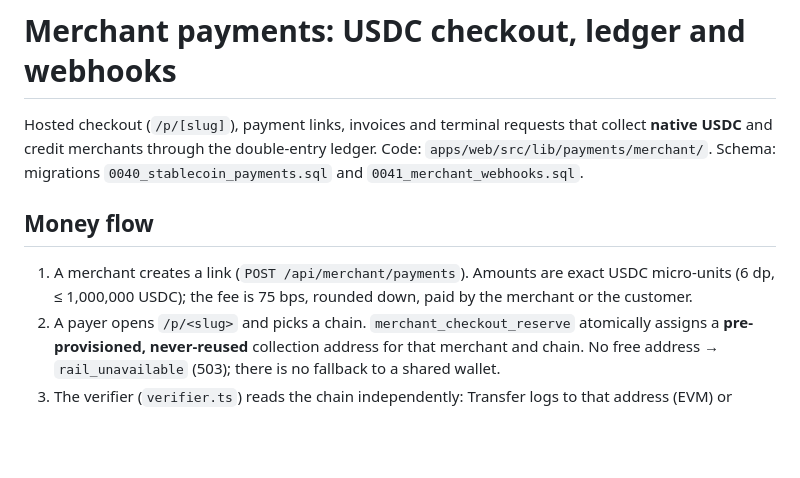
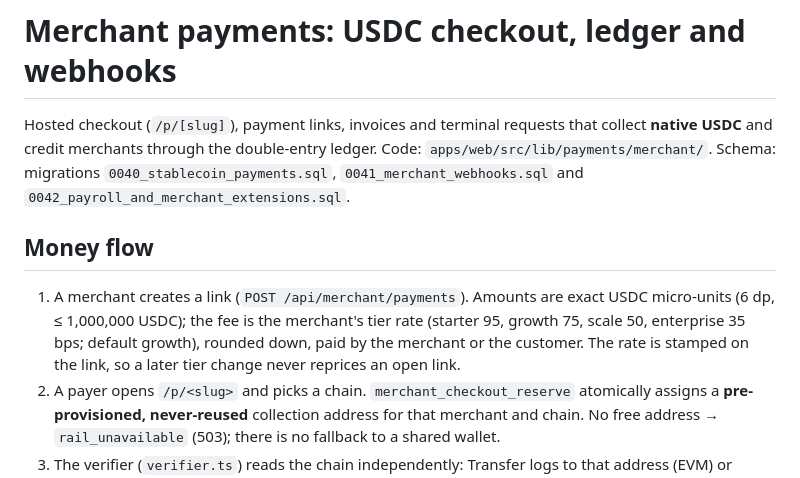
Before and after one commit to FurlPay/furlpay, a Markdown page: docs/merchant-payments.md, the part around one of its changes. Rendered like a GitHub page; blank space fills up the shorter version.

```diff
--- a/docs/merchant-payments.md
+++ b/docs/merchant-payments.md
@@ -3,13 +3,16 @@
 Hosted checkout (`/p/[slug]`), payment links, invoices and terminal requests
 that collect **native USDC** and credit merchants through the double-entry
 ledger. Code: `apps/web/src/lib/payments/merchant/`. Schema: migrations
-`0040_stablecoin_payments.sql` and `0041_merchant_webhooks.sql`.
+`0040_stablecoin_payments.sql`, `0041_merchant_webhooks.sql` and
+`0042_payroll_and_merchant_extensions.sql`.
 
 ## Money flow
 
 1. A merchant creates a link (`POST /api/merchant/payments`). Amounts are exact
-   USDC micro-units (6 dp, ≤ 1,000,000 USDC); the fee is 75 bps, rounded down,
-   paid by the merchant or the customer.
+   USDC micro-units (6 dp, ≤ 1,000,000 USDC); the fee is the merchant's tier
+   rate (starter 95, growth 75, scale 50, enterprise 35 bps; default growth),
+   rounded down, paid by the merchant or the customer. The rate is stamped on
+   the link, so a later tier change never reprices an open link.
 2. A payer opens `/p/<slug>` and picks a chain. `merchant_checkout_reserve`
    atomically assigns a **pre-provisioned, never-reused** collection address
    for that merchant and chain. No free address → `rail_unavailable` (503); there
```
Also changed, not shown: other parts of docs/merchant-payments.md (+49 -3 lines).
